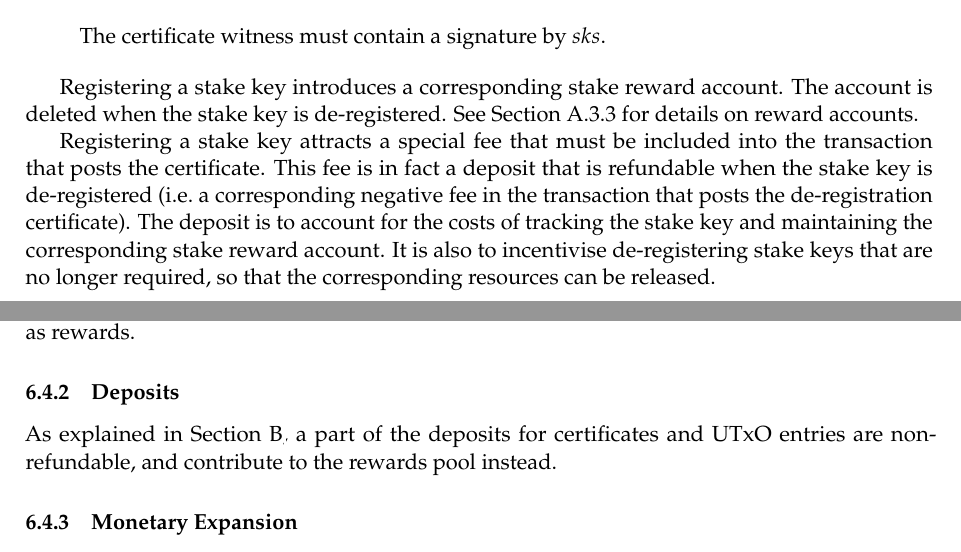
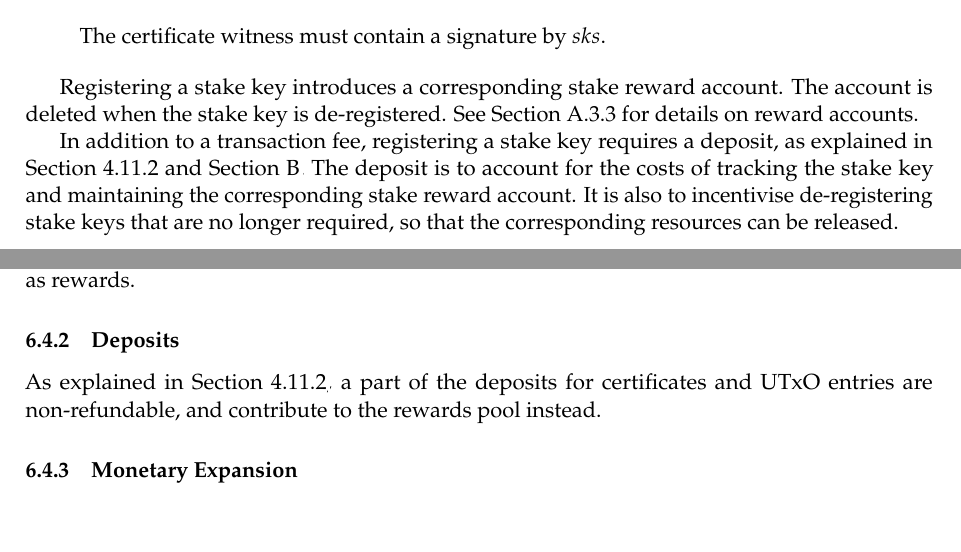
Before and after one commit to IntersectMBO/cardano-world, a LaTeX paper (docs/ledger/delegation_design_spec/delegation_design_spec.tex): two parts of pages 15 and 36 of 52, joined at a grey line, cut so that both start at the same text, the shorter picture padded with empty space. Compiled offline with pdfLaTeX.

Commit message:
Streamlining information on deposits
Replacing an explanation of the concept with a link to the section where it's
already explained.

Fixed a reference.

```diff
--- a/docs/ledger/delegation_design_spec/delegation_design_spec.tex
+++ b/docs/ledger/delegation_design_spec/delegation_design_spec.tex
@@ -967,13 +967,10 @@ Registering a stake key introduces a corresponding stake reward account.
 The account is deleted when the stake key is de-registered. See
 \cref{reward-accounts-per-stake-key} for details on reward accounts.
 
-Registering a stake key attracts a special fee that must be included
-into the transaction that posts the certificate. This fee is in fact a
-deposit that is refundable when the stake key is de-registered (i.e.~a
-corresponding negative fee in the transaction that posts the
-de-registration certificate). The deposit is to account for the costs of
-tracking the stake key and maintaining the corresponding stake reward
-account. It is also to incentivise de-registering stake keys that are no
+In addition to a transaction fee, registering a stake key requires a deposit, as
+explained in \cref{fees-deposits} and \cref{deposits}. The deposit is to account
+for the costs of tracking the stake key and maintaining the corresponding stake
+reward account. It is also to incentivise de-registering stake keys that are no
 longer required, so that the corresponding resources can be released.
 
 \subsubsection{Stake Pool Registration Certificates}
@@ -2574,7 +2571,7 @@ during the epoch will be used as rewards.
 \subsubsection{Deposits}
 \label{deposits-1}
 
-As explained in \cref{deposits}, a part of the deposits for
+As explained in \cref{fees-deposits}, a part of the deposits for
 certificates and UTxO entries are non-refundable, and contribute to
 the rewards pool instead.
 
```
